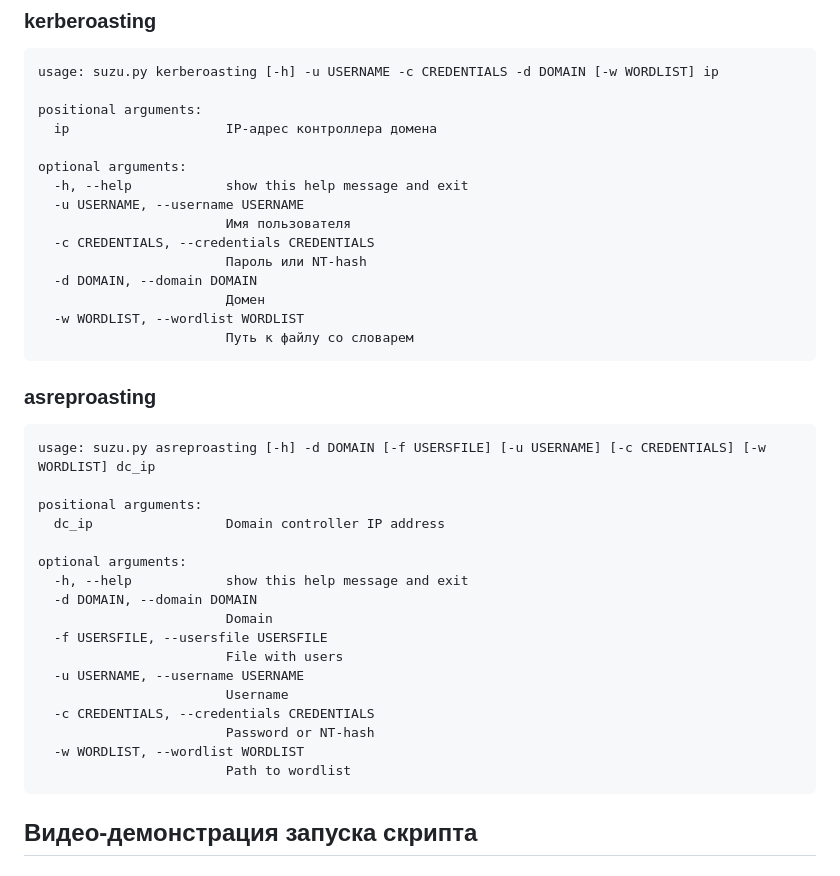
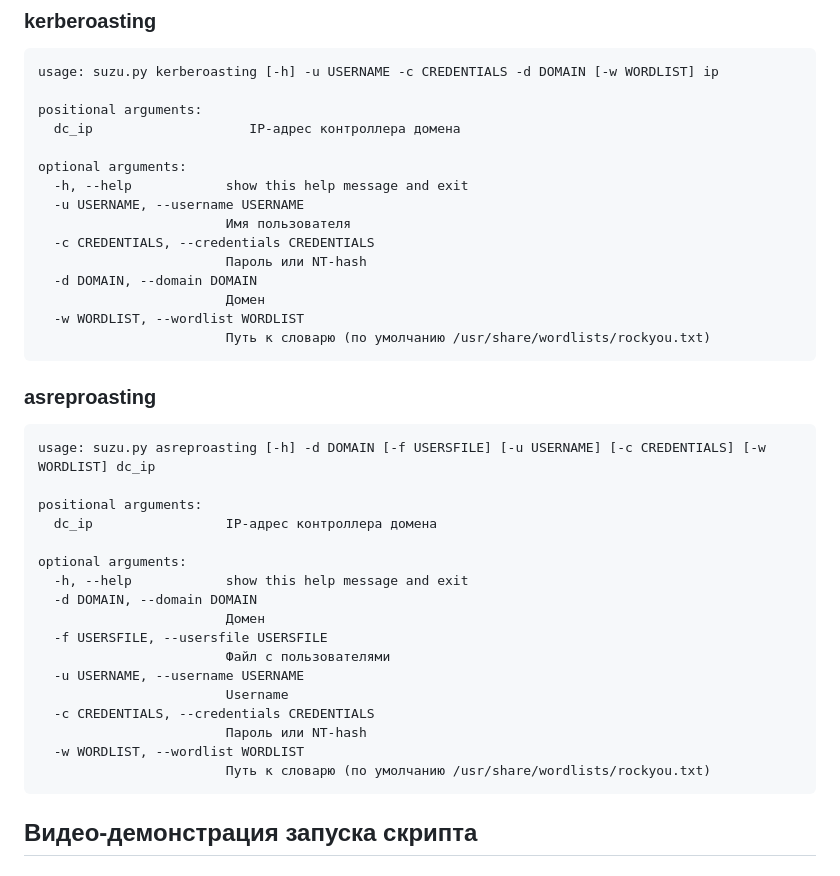
Before and after one commit to SuzumiyaHaruhi1/suzu_automatic, a Markdown page: README.md, the part around the change. Drawn GitHub-style.

````diff
--- a/README.md
+++ b/README.md
@@ -155,7 +155,7 @@ options:
 usage: suzu.py kerberoasting [-h] -u USERNAME -c CREDENTIALS -d DOMAIN [-w WORDLIST] ip
 
 positional arguments:
-  ip                    IP-адрес контроллера домена
+  dc_ip                    IP-адрес контроллера домена
 
 optional arguments:
   -h, --help            show this help message and exit
@@ -166,27 +166,27 @@ optional arguments:
   -d DOMAIN, --domain DOMAIN
                         Домен
   -w WORDLIST, --wordlist WORDLIST
-                        Путь к файлу со словарем
+                        Путь к словарю (по умолчанию /usr/share/wordlists/rockyou.txt)
 ```
 ### asreproasting
 ```
 usage: suzu.py asreproasting [-h] -d DOMAIN [-f USERSFILE] [-u USERNAME] [-c CREDENTIALS] [-w WORDLIST] dc_ip
 
 positional arguments:
-  dc_ip                 Domain controller IP address
+  dc_ip                 IP-адрес контроллера домена
 
 optional arguments:
   -h, --help            show this help message and exit
   -d DOMAIN, --domain DOMAIN
-                        Domain
+                        Домен
   -f USERSFILE, --usersfile USERSFILE
-                        File with users
+                        Файл с пользователями
   -u USERNAME, --username USERNAME
                         Username
   -c CREDENTIALS, --credentials CREDENTIALS
-                        Password or NT-hash
+                        Пароль или NT-hash
   -w WORDLIST, --wordlist WORDLIST
-                        Path to wordlist
+                        Путь к словарю (по умолчанию /usr/share/wordlists/rockyou.txt)
 ```
 ## Видео-демонстрация запуска скрипта
 ### seth
````
